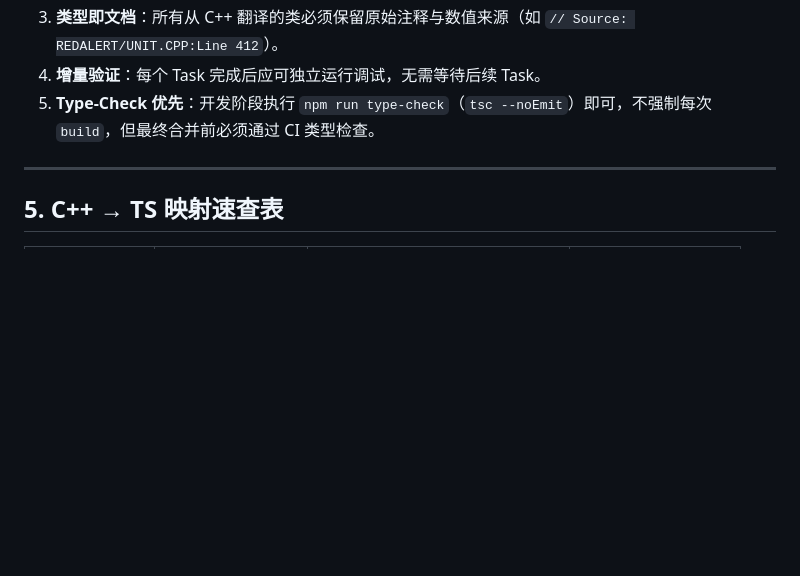
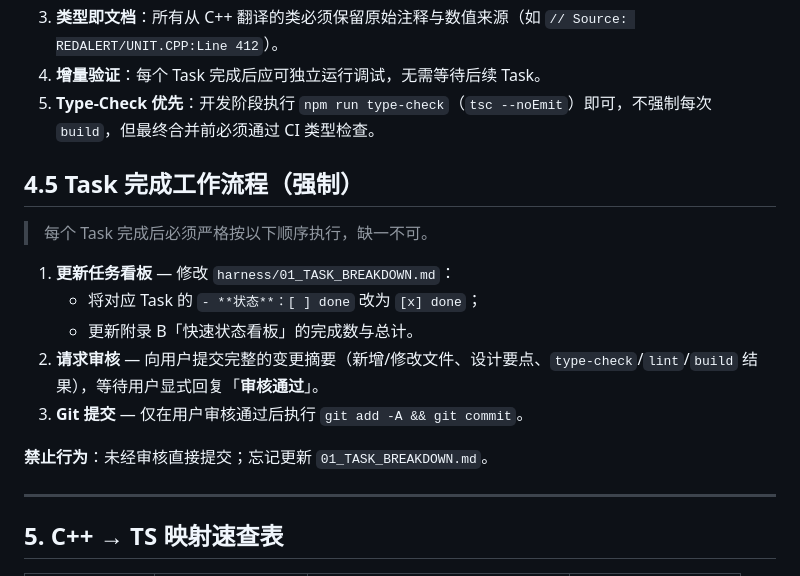
Before and after one commit to litong-n99/CnC_Remake, a Markdown page: harness/00_PROJECT_HARNESS.md, the part around the change. GitHub-like rendering; blank space fills up the shorter version.

Commit message:
docs(harness): add mandatory Task completion workflow to PROJECT_HARNESS
- Update 01_TASK_BREAKDOWN.md before requesting review
- Request user approval before git commit
- Prohibit direct commit without review

```diff
--- a/harness/00_PROJECT_HARNESS.md
+++ b/harness/00_PROJECT_HARNESS.md
@@ -100,6 +100,18 @@ src/
 4. **增量验证**：每个 Task 完成后应可独立运行调试，无需等待后续 Task。
 5. **Type-Check 优先**：开发阶段执行 `npm run type-check`（`tsc --noEmit`）即可，不强制每次 `build`，但最终合并前必须通过 CI 类型检查。
 
+## 4.5 Task 完成工作流程（强制）
+
+> 每个 Task 完成后必须严格按以下顺序执行，缺一不可。
+
+1. **更新任务看板** — 修改 `harness/01_TASK_BREAKDOWN.md`：
+   - 将对应 Task 的 `- **状态**：[ ] done` 改为 `[x] done`；
+   - 更新附录 B「快速状态看板」的完成数与总计。
+2. **请求审核** — 向用户提交完整的变更摘要（新增/修改文件、设计要点、`type-check`/`lint`/`build` 结果），等待用户显式回复「**审核通过**」。
+3. **Git 提交** — 仅在用户审核通过后执行 `git add -A && git commit`。
+
+**禁止行为**：未经审核直接提交；忘记更新 `01_TASK_BREAKDOWN.md`。
+
 ---
 
 ## 5. C++ → TS 映射速查表
```
